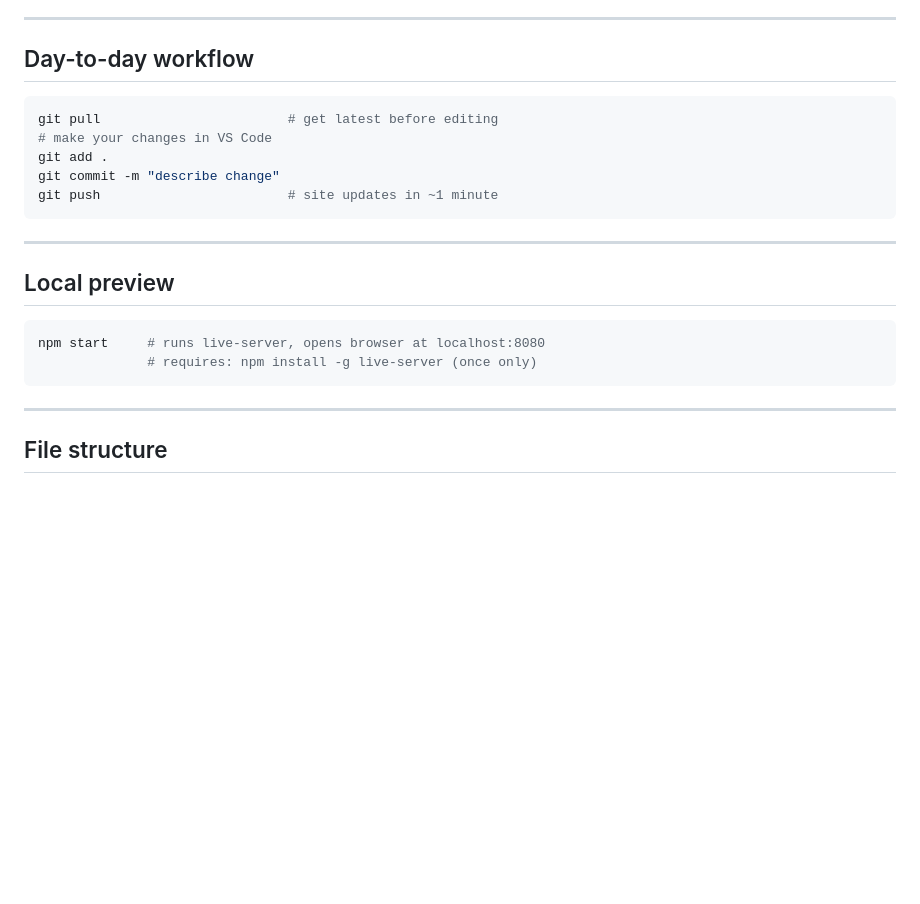
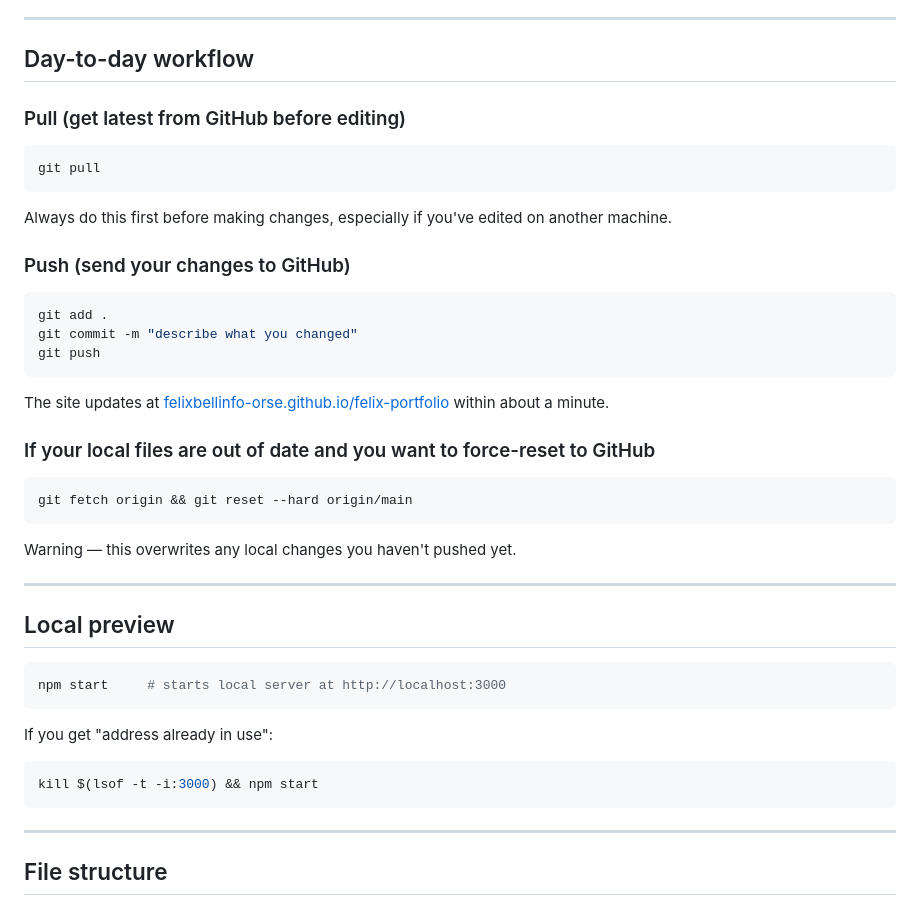
Before and after one commit to felixbellinfo-orse/felix-portfolio, a Markdown page: README.md, the part around the change. Rendered like a GitHub page; blank space fills up the shorter version.

Commit message:
Update README with git push/pull commands and local server notes

````diff
--- a/README.md
+++ b/README.md
@@ -107,21 +107,44 @@ const ARENA_CHANNELS = [
 
 ## Day-to-day workflow
 
+### Pull (get latest from GitHub before editing)
+
 ```bash
-git pull                        # get latest before editing
-# make your changes in VS Code
+git pull
+```
+
+Always do this first before making changes, especially if you've edited on another machine.
+
+### Push (send your changes to GitHub)
+
+```bash
 git add .
-git commit -m "describe change"
-git push                        # site updates in ~1 minute
+git commit -m "describe what you changed"
+git push
 ```
+
+The site updates at [felixbellinfo-orse.github.io/felix-portfolio](https://felixbellinfo-orse.github.io/felix-portfolio/) within about a minute.
+
+### If your local files are out of date and you want to force-reset to GitHub
+
+```bash
+git fetch origin && git reset --hard origin/main
+```
+
+Warning — this overwrites any local changes you haven't pushed yet.
 
 ---
 
 ## Local preview
 
 ```bash
-npm start     # runs live-server, opens browser at localhost:8080
-              # requires: npm install -g live-server (once only)
+npm start     # starts local server at http://localhost:3000
+```
+
+If you get "address already in use":
+
+```bash
+kill $(lsof -t -i:3000) && npm start
 ```
 
 ---
````
